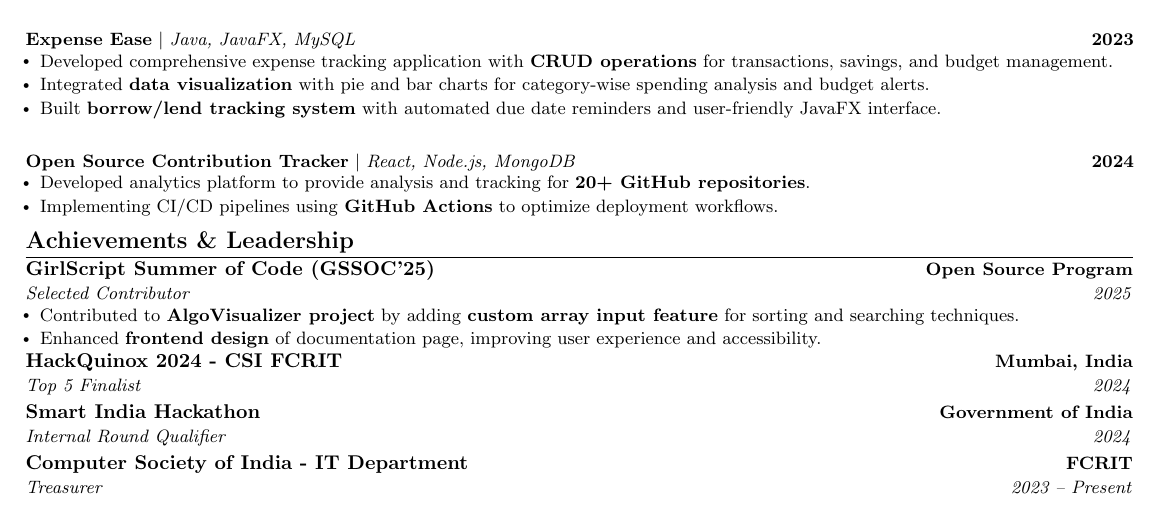
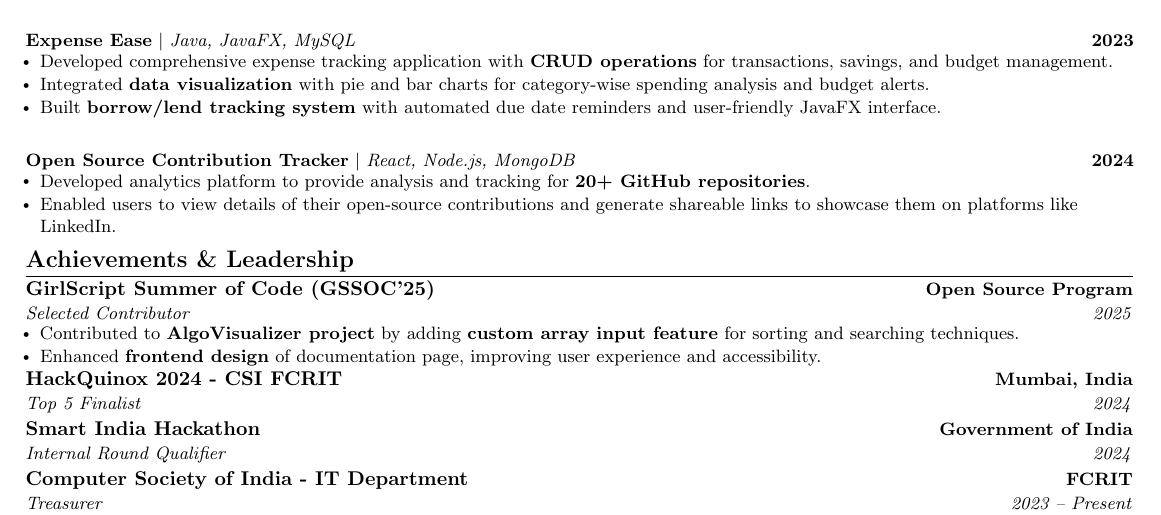
Before and after one commit to AyushSNair/cv, a LaTeX CV (cv.tex): part of the page, cut so that both start at the same text. Compiled offline with pdfLaTeX.

Commit message:
Update cv.tex

```diff
--- a/cv.tex
+++ b/cv.tex
@@ -171,9 +171,10 @@
       \resumeProjectHeading
           {\textbf{Open Source Contribution Tracker} $|$ \emph{React, Node.js, MongoDB}}{2024}
           \resumeItemListStart
-            \resumeItem{Developed analytics platform to provide analysis and tracking for \textbf{20+ GitHub repositories}.}
-            \resumeItem{Implementing CI/CD pipelines using \textbf{GitHub Actions} to optimize deployment workflows.}
-          \resumeItemListEnd
+              \resumeItem{Developed analytics platform to provide analysis and tracking for \textbf{20+ GitHub repositories}.}
+              \resumeItem{Enabled users to view details of their open-source contributions and generate shareable links to showcase them on platforms like                       LinkedIn.}
+        \resumeItemListEnd
+
     \resumeSubHeadingListEnd
 
 %-----------ACHIEVEMENTS & LEADERSHIP-----------
```
